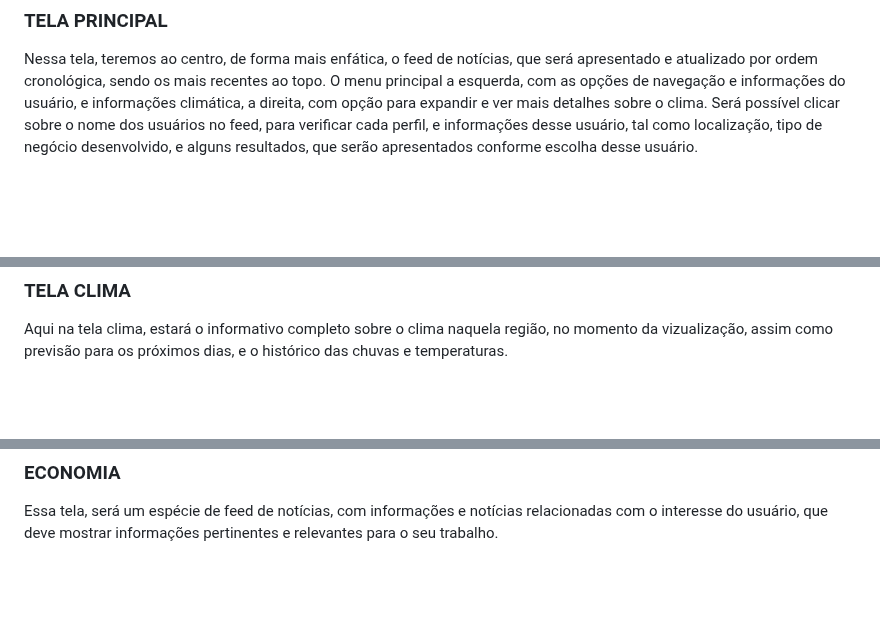
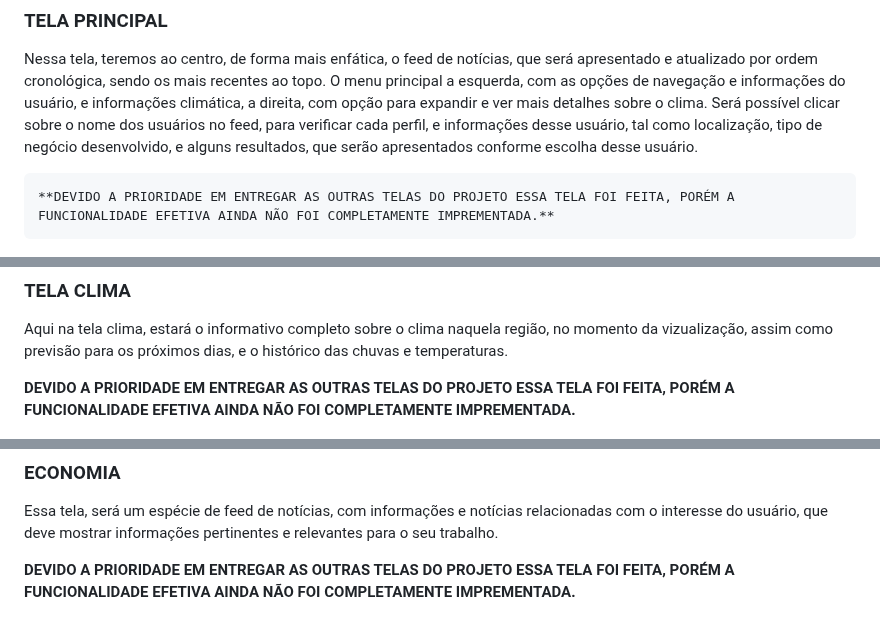
Before and after one commit to ICEI-PUC-Minas-PMV-SI/pmv-si-2024-1-pe1-t6-si_t6_app_web_1osem2024_gp05, a Markdown page: docs/interface.md, 3 parts joined by grey strips. Rendered like a GitHub page; blank space fills up the shorter version.

```diff
--- a/docs/interface.md
+++ b/docs/interface.md
@@ -55,12 +57,16 @@ Os Wireframes foram definidos da seguinte forma:
    Nessa tela, teremos ao centro, de forma mais enfática, o feed de notícias, que será apresentado e atualizado por ordem cronológica, sendo os mais recentes ao topo.
    O menu principal a esquerda, com as opções de navegação e informações do usuário, e informações climática, a direita, com opção para expandir e ver mais detalhes sobre o clima. Será possível clicar sobre o nome dos usuários no feed, para verificar cada perfil, e informações desse usuário, tal como localização, tipo de negócio desenvolvido, e alguns resultados, que serão apresentados conforme escolha desse usuário.
 
+    **DEVIDO A PRIORIDADE EM ENTREGAR AS OUTRAS TELAS DO PROJETO ESSA TELA FOI FEITA, PORÉM A FUNCIONALIDADE EFETIVA AINDA NÃO FOI COMPLETAMENTE IMPREMENTADA.**
+
 ![feed](https://github.com/ICEI-PUC-Minas-PMV-SI/pmv-si-2024-1-pe1-t6-si_t6_app_web_1osem2024_gp05/blob/main/docs/img/feed.png)
 
 
 ### TELA CLIMA
 
    Aqui na tela clima, estará o informativo completo sobre o clima naquela região, no momento da vizualização, assim como previsão para os próximos dias, e o histórico das chuvas e temperaturas.
+
+   **DEVIDO A PRIORIDADE EM ENTREGAR AS OUTRAS TELAS DO PROJETO ESSA TELA FOI FEITA, PORÉM A FUNCIONALIDADE EFETIVA AINDA NÃO FOI COMPLETAMENTE IMPREMENTADA.**
 
 ![clima](https://github.com/ICEI-PUC-Minas-PMV-SI/pmv-si-2024-1-pe1-t6-si_t6_app_web_1osem2024_gp05/blob/main/docs/img/TELA%20CLIMA.png)
 
@@ -77,4 +83,6 @@ Os Wireframes foram definidos da seguinte forma:
 
   Essa tela, será um espécie de feed de notícias, com informações e notícias relacionadas com o interesse do usuário, que deve mostrar informações pertinentes e relevantes para o seu trabalho.
 
+  **DEVIDO A PRIORIDADE EM ENTREGAR AS OUTRAS TELAS DO PROJETO ESSA TELA FOI FEITA, PORÉM A FUNCIONALIDADE EFETIVA AINDA NÃO FOI COMPLETAMENTE IMPREMENTADA.**
+
   ![economia](https://github.com/ICEI-PUC-Minas-PMV-SI/pmv-si-2024-1-pe1-t6-si_t6_app_web_1osem2024_gp05/blob/main/docs/img/ECONOMIA.png)
```
Also changed, not shown: other parts of docs/interface.md (+2 -0 lines).
